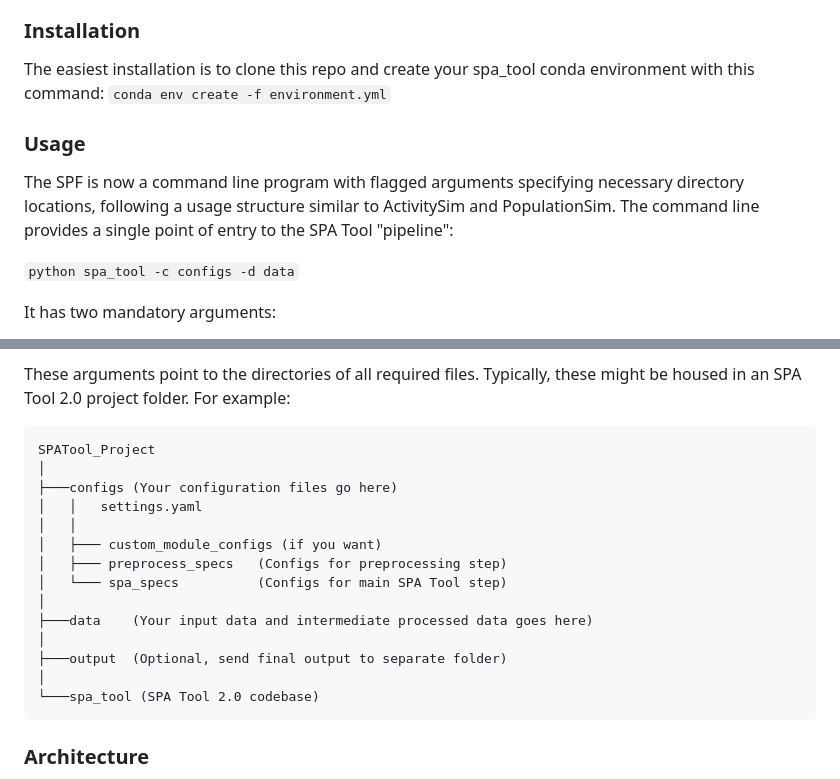
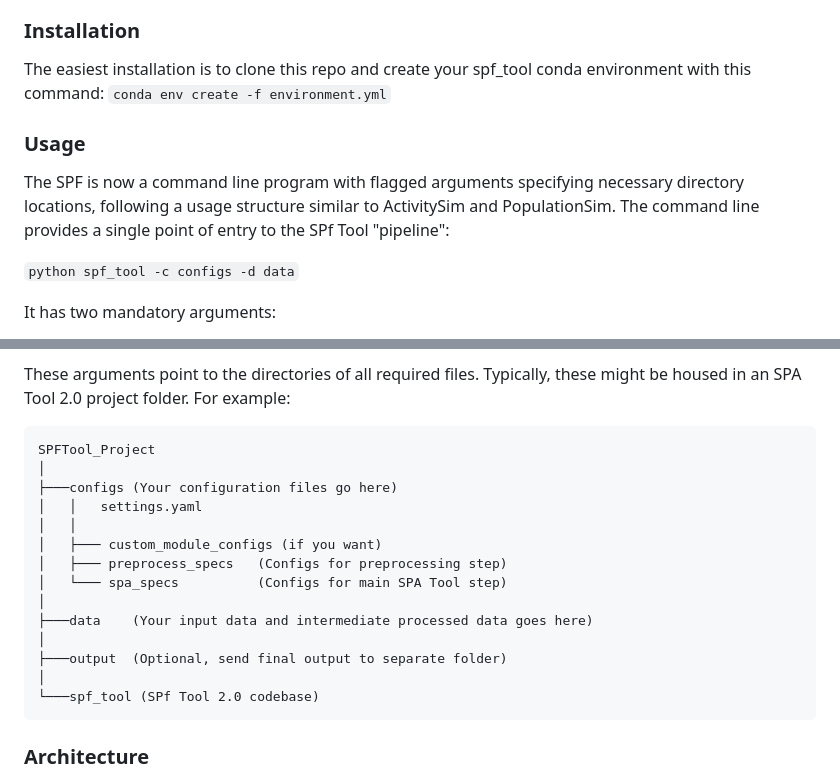
Before and after one commit to RSGInc/SPF_tool, a Markdown page: README.md, 2 parts joined by grey strips. GitHub-like rendering.

````diff
--- a/README.md
+++ b/README.md
@@ -16,14 +16,14 @@ The framework is organized around pipeline "modules" that can be used as needed
 
 
 ### Installation
-The easiest installation is to clone this repo and create your spa_tool conda environment with this command:
+The easiest installation is to clone this repo and create your spf_tool conda environment with this command:
 `conda env create -f environment.yml`
 
 ### Usage
 
-The SPF is now a command line program with flagged arguments specifying necessary directory locations, following a usage structure similar to ActivitySim and PopulationSim. The command line provides a single point of entry to the SPA Tool "pipeline":
+The SPF is now a command line program with flagged arguments specifying necessary directory locations, following a usage structure similar to ActivitySim and PopulationSim. The command line provides a single point of entry to the SPf Tool "pipeline":
 
-`python spa_tool -c configs -d data`
+`python spf_tool -c configs -d data`
 
 It has two mandatory arguments:
 - --configs, -c "path/to/config"
@@ -36,7 +36,7 @@ And one optional output flag. The reason is that you may want to treat your data
 These arguments point to the directories of all required files. Typically, these might be housed in an SPA Tool 2.0 project folder. For example:
 
 ```
-SPATool_Project
+SPFTool_Project
 │
 ├───configs (Your configuration files go here)
 │   │   settings.yaml
@@ -49,7 +49,7 @@ SPATool_Project
 │
 ├───output  (Optional, send final output to separate folder)
 │
-└───spa_tool (SPA Tool 2.0 codebase)
+└───spf_tool (SPf Tool 2.0 codebase)
 ```
 
 
````
